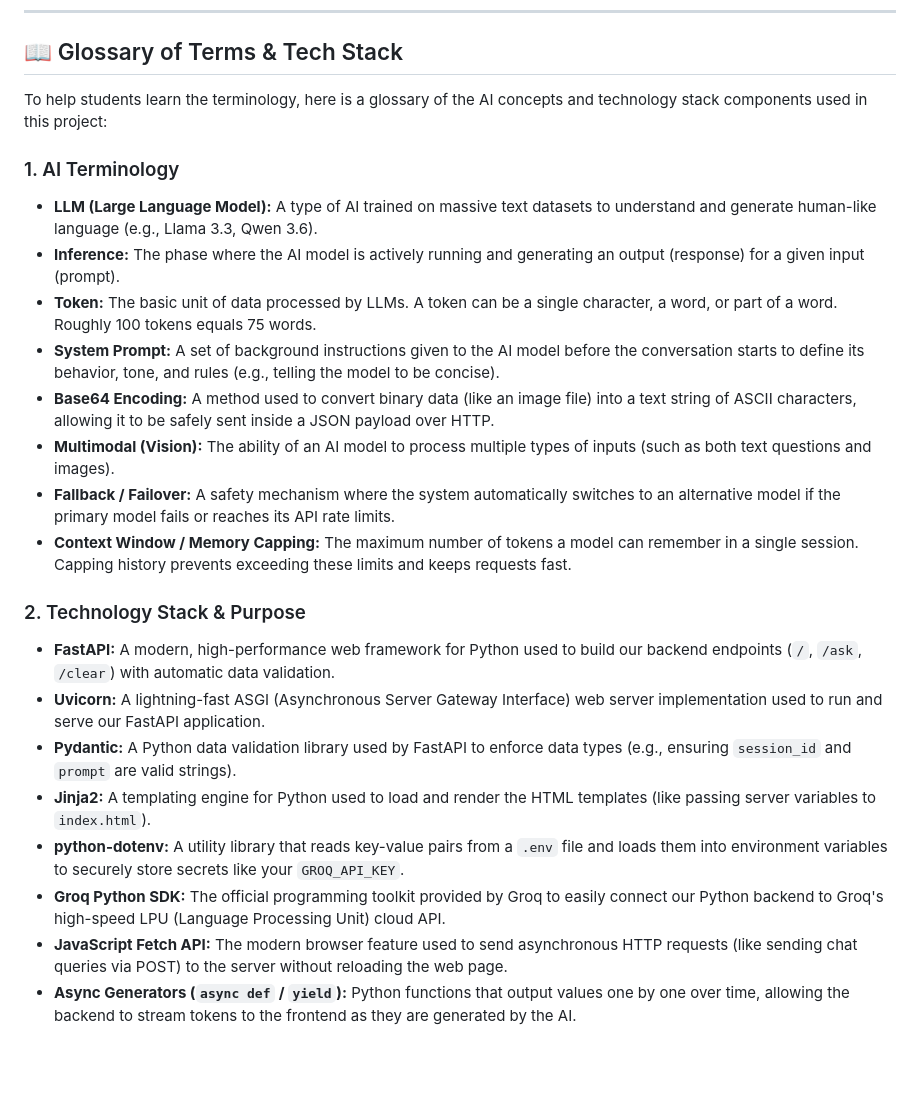
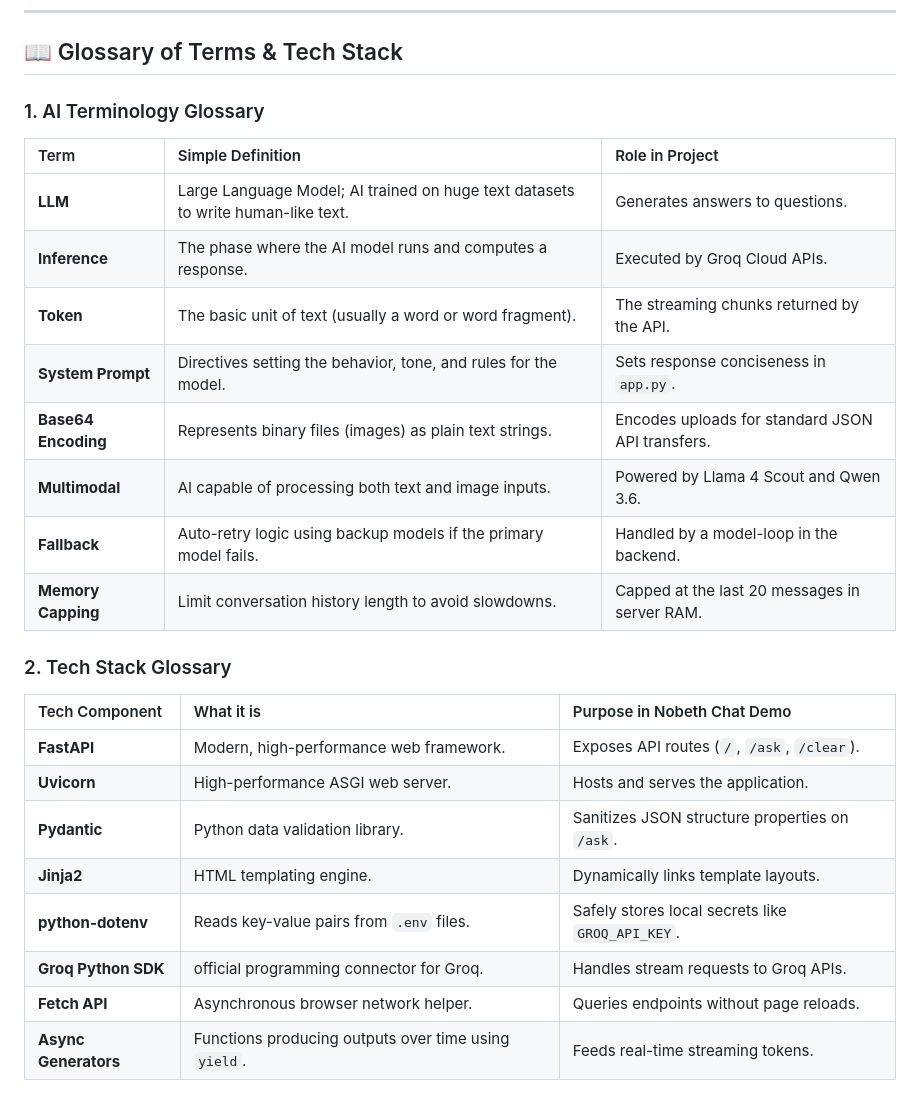
Before and after one commit to sankaran-s2001/AI-Chat-App-Demo, a Markdown page: README.md, the part around one of its changes. GitHub-like rendering; blank space fills up the shorter version.

```diff
--- a/README.md
+++ b/README.md
@@ -203,24 +187,26 @@ This application is fully optimized to run on the **Render Free Tier** (consumin
 
 ## 📖 Glossary of Terms & Tech Stack
 
-To help students learn the terminology, here is a glossary of the AI concepts and technology stack components used in this project:
+### 1. AI Terminology Glossary
+| Term | Simple Definition | Role in Project |
+| :--- | :--- | :--- |
+| **LLM** | Large Language Model; AI trained on huge text datasets to write human-like text. | Generates answers to questions. |
+| **Inference** | The phase where the AI model runs and computes a response. | Executed by Groq Cloud APIs. |
+| **Token** | The basic unit of text (usually a word or word fragment). | The streaming chunks returned by the API. |
+| **System Prompt** | Directives setting the behavior, tone, and rules for the model. | Sets response conciseness in `app.py`. |
+| **Base64 Encoding** | Represents binary files (images) as plain text strings. | Encodes uploads for standard JSON API transfers. |
+| **Multimodal** | AI capable of processing both text and image inputs. | Powered by Llama 4 Scout and Qwen 3.6. |
+| **Fallback** | Auto-retry logic using backup models if the primary model fails. | Handled by a model-loop in the backend. |
+| **Memory Capping** | Limit conversation history length to avoid slowdowns. | Capped at the last 20 messages in server RAM. |
 
-### 1. AI Terminology
-* **LLM (Large Language Model):** A type of AI trained on massive text datasets to understand and generate human-like language (e.g., Llama 3.3, Qwen 3.6).
-* **Inference:** The phase where the AI model is actively running and generating an output (response) for a given input (prompt).
-* **Token:** The basic unit of data processed by LLMs. A token can be a single character, a word, or part of a word. Roughly 100 tokens equals 75 words.
-* **System Prompt:** A set of background instructions given to the AI model before the conversation starts to define its behavior, tone, and rules (e.g., telling the model to be concise).
-* **Base64 Encoding:** A method used to convert binary data (like an image file) into a text string of ASCII characters, allowing it to be safely sent inside a JSON payload over HTTP.
-* **Multimodal (Vision):** The ability of an AI model to process multiple types of inputs (such as both text questions and images).
-* **Fallback / Failover:** A safety mechanism where the system automatically switches to an alternative model if the primary model fails or reaches its API rate limits.
-* **Context Window / Memory Capping:** The maximum number of tokens a model can remember in a single session. Capping history prevents exceeding these limits and keeps requests fast.
-
-### 2. Technology Stack & Purpose
-* **FastAPI:** A modern, high-performance web framework for Python used to build our backend endpoints (`/`, `/ask`, `/clear`) with automatic data validation.
-* **Uvicorn:** A lightning-fast ASGI (Asynchronous Server Gateway Interface) web server implementation used to run and serve our FastAPI application.
-* **Pydantic:** A Python data validation library used by FastAPI to enforce data types (e.g., ensuring `session_id` and `prompt` are valid strings).
-* **Jinja2:** A templating engine for Python used to load and render the HTML templates (like passing server variables to `index.html`).
-* **python-dotenv:** A utility library that reads key-value pairs from a `.env` file and loads them into environment variables to securely store secrets like your `GROQ_API_KEY`.
-* **Groq Python SDK:** The official programming toolkit provided by Groq to easily connect our Python backend to Groq's high-speed LPU (Language Processing Unit) cloud API.
-* **JavaScript Fetch API:** The modern browser feature used to send asynchronous HTTP requests (like sending chat queries via POST) to the server without reloading the web page.
-* **Async Generators (`async def` / `yield`):** Python functions that output values one by one over time, allowing the backend to stream tokens to the frontend as they are generated by the AI.
+### 2. Tech Stack Glossary
+| Tech Component | What it is | Purpose in Nobeth Chat Demo |
+| :--- | :--- | :--- |
+| **FastAPI** | Modern, high-performance web framework. | Exposes API routes (`/`, `/ask`, `/clear`). |
+| **Uvicorn** | High-performance ASGI web server. | Hosts and serves the application. |
+| **Pydantic** | Python data validation library. | Sanitizes JSON structure properties on `/ask`. |
+| **Jinja2** | HTML templating engine. | Dynamically links template layouts. |
+| **python-dotenv** | Reads key-value pairs from `.env` files. | Safely stores local secrets like `GROQ_API_KEY`. |
+| **Groq Python SDK** | official programming connector for Groq. | Handles stream requests to Groq APIs. |
+| **Fetch API** | Asynchronous browser network helper. | Queries endpoints without page reloads. |
+| **Async Generators** | Functions producing outputs over time using `yield`. | Feeds real-time streaming tokens. |
```
Also changed, not shown: other parts of README.md (+48 -64 lines).
